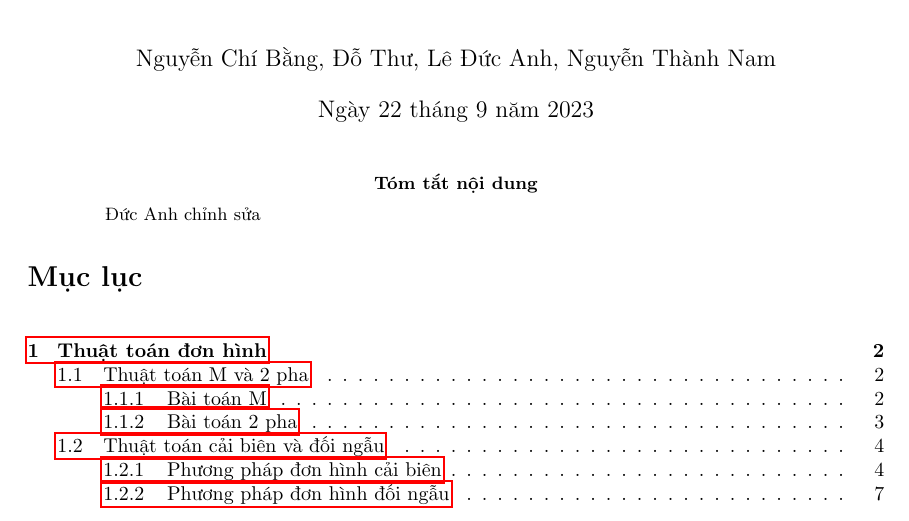
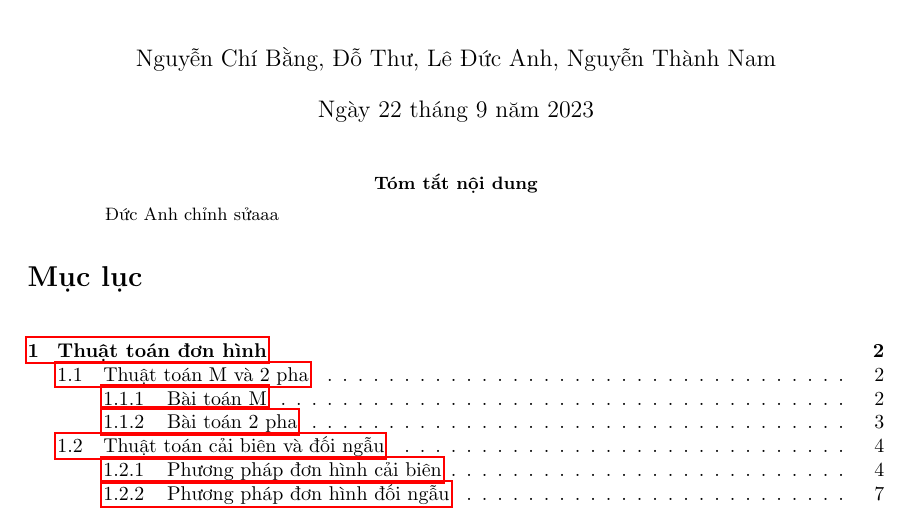
Before and after one commit to NCKH-SV/Chuong1, a LaTeX paper (CHƯƠNG 1/Chuong1.tex): part of page 1 of 15, cut so that both start at the same text. Compiled offline with pdfLaTeX; a missing bibliography style is replaced by a similar one.

Commit message:
Update Chuong1.tex

```diff
--- a/CHƯƠNG 1/Chuong1.tex
+++ b/CHƯƠNG 1/Chuong1.tex
@@ -38,7 +38,7 @@
 \maketitle
 
 \begin{abstract}
-Đức Anh chỉnh sửa
+Đức Anh chỉnh sửaaa
 \end{abstract}
 
 \tableofcontents
```
